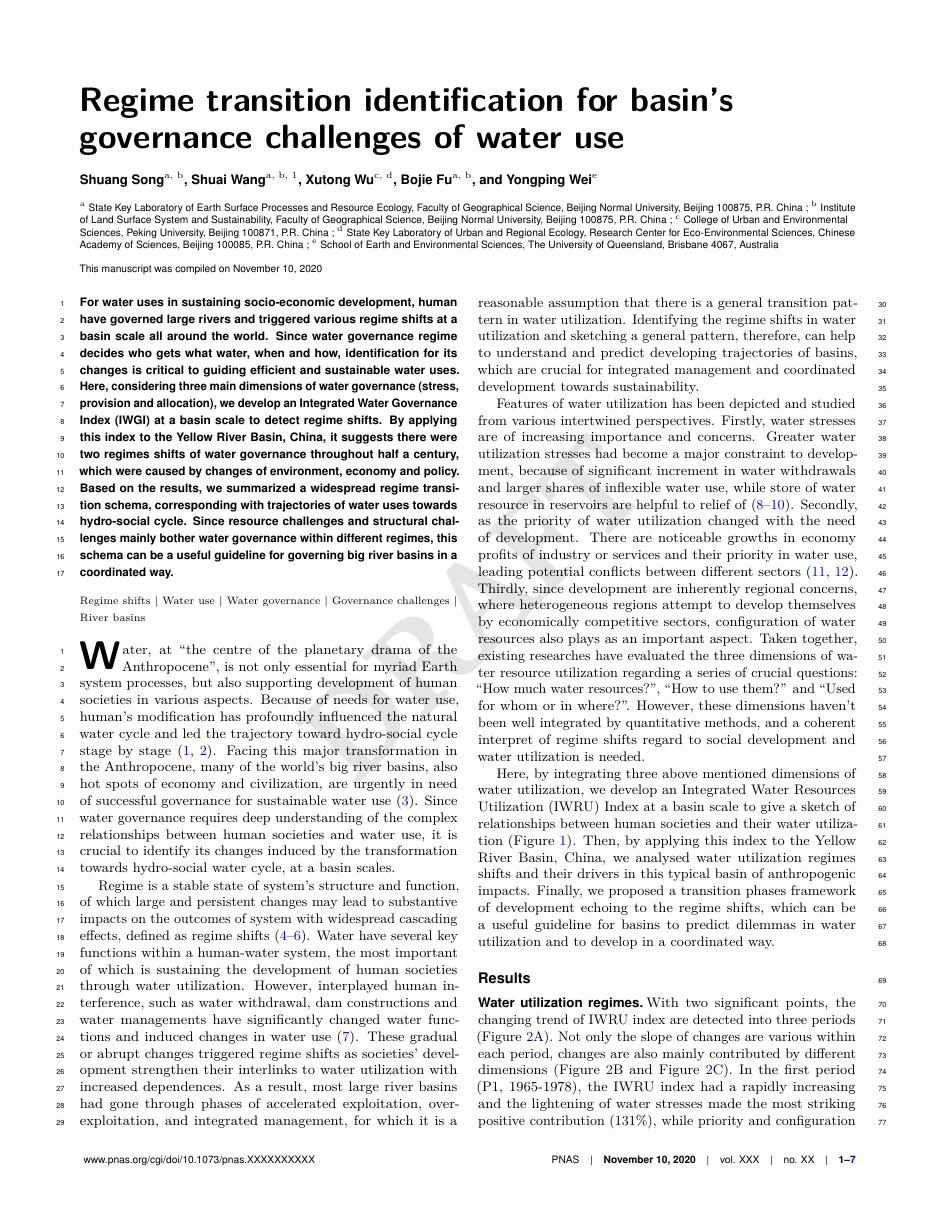
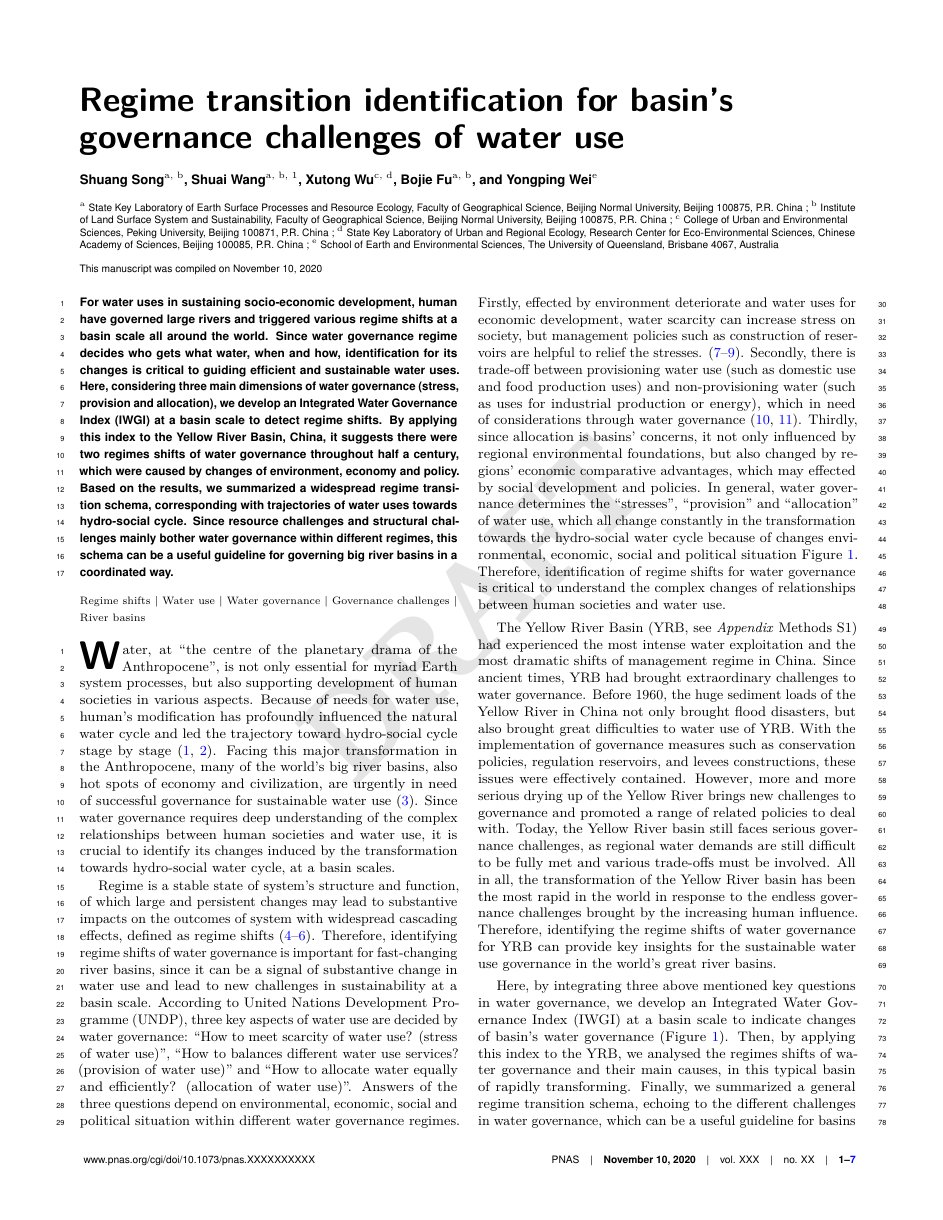
Before and after one commit to SongshGeo/Water-Governance-Regimes, a LaTeX document (tex/main/manuscript.tex): page 1 of 7. Compiled offline with pdfLaTeX.

Commit message:
update introduction gov.

```diff
--- a/tex/main/manuscript.tex
+++ b/tex/main/manuscript.tex
@@ -139,55 +139,49 @@ Since water governance requires deep understanding of the complex relationships
 % Regime 和 Regime shift 的定义。
 Regime is a stable state of system’s structure and function, of which large and persistent changes may lead to substantive impacts on the outcomes of system with widespread cascading effects, defined as regime shifts
 \cite{rochaCascadingRegimeShifts2018,schefferCatastrophicRegimeShifts2003, schefferCatastrophicShiftsEcosystems2001}.
-% 人水系统中的水资源功能
-Water have several key functions within a human-water system, the most important of which is sustaining the development of human societies through water utilization.
-% 水资源利用 regime shift
-However, interplayed human interference, such as water withdrawal, dam constructions and water managements have significantly changed water functions and induced changes in water use
-\cite{falkenmarkUnderstandingWaterResilience2019}.
-% 稳态转换随着社会发展增加
-These gradual or abrupt changes triggered regime shifts as societies' development strengthen their interlinks to water utilization with increased dependences.
-% TODO 这里需要安排参考文献，稳态转换的触发方式，随着社会发展更多
-% Regime 过渡性的存在
-As a result, most large river basins had gone through phases of accelerated exploitation, over-exploitation, and integrated management, for which it is a reasonable assumption that there is a general transition pattern in water utilization.
-% TODO 这里需要安排参考文献，大河流域的发展历程
-% 因此，识别水资源利用的稳态变化，并从中寻找一般性的发展模式，有助于理解流域存在的问题
-Identifying the regime shifts in water utilization and sketching a general pattern, therefore, can help to understand and predict developing trajectories of basins, which are crucial for integrated management and coordinated development towards sustainability.
+% 因此，识别水治理的制度变迁对于快速变化的流域具有重要意义，可以作为水利用的系统转变的信号，并给可持续发展带来新的挑战。
+Therefore, identifying regime shifts of water governance is important for fast-changing river basins, since it can be a signal of substantive change in water use and lead to new challenges in sustainability at a basin scale.
+% 根据联合国开发计划署(UNDP)的说法，水管理决定了用水的三个关键方面:“有多少水可供使用?、“如何平衡用水服务?”“以及‘如何平等有效地分配水资源?’”
+According to United Nations Development Programme (UNDP), three key aspects of water use are decided by water governance: ``How to meet scarcity of water use? (stress of water use)'', ``How to balances different water use services? (provision of water use)'' and ``How to allocate water equally and efficiently? (allocation of water use)''.
+% 这三个问题的答案取决于不同水治理制度下的环境、经济、社会和政治形势。
+Answers of the three questions depend on environmental, economic, social and political situation within different water governance regimes.
+% 首先，受环境恶化和经济发展用水的影响，水资源短缺会增加社会的压力，但水库建设等管理政策有助于缓解压力。
+Firstly, effected by environment deteriorate and water uses for economic development, water scarcity can increase stress on society, but management policies such as construction of reservoirs are helpful to relief the stresses.
+\cite{postelHumanAppropriationRenewable1996, greveGlobalAssessmentWater2018, qinFlexibilityIntensityGlobal2019}.
+% 其次，在供应用水(如家庭用水和粮食生产用水)和非供应用水(如工业生产或能源用水)之间存在权衡，这需要由治理制度来平衡。
+Secondly, there is trade-off between provisioning water use (such as domestic use and food production uses) and non-provisioning water (such as uses for industrial production or energy), which in need of considerations through water governance
+\cite{liuWaterScarcityAssessments2017, florkeWaterCompetitionCities2018}.
+% 第三，由于配置是流域关注的问题，它不仅受到区域环境基础的影响，而且还受到区域经济比较优势的影响，而经济比较优势可能受到社会发展和政策的影响。
+Thirdly, since allocation is basins' concerns, it not only influenced by regional environmental foundations, but also changed by regions' economic comparative advantages, which may effected by social development and policies.
+% 总的来说，用水治理决定了与用水的“压力”、“供给”和“分配”，而三者在用水转向社会-水循环的过程中都发生着不断的变化
+In general, water governance determines the ``stresses'', ``provision'' and ``allocation'' of water use, which all change constantly in the transformation towards the hydro-social water cycle because of changes environmental, economic, social and political situation Figure~\ref{fig:framework}.
+% 因此，通过识别这种变化的稳态转化对理解是很有帮助的。
+Therefore, identification of regime shifts for water governance is critical to understand the complex changes of relationships between human societies and water use.
 
-% 这里删掉的部分
-% % 过渡性有助于理解流域存在的问题
-% Sketching the transition of water utilization regimes, therefore, can help to understand and predict developing trajectories of basins, which are crucial for integrated management and coordinated development towards sustainability.
-% % 对过渡性的研究还很少
-% Despite pervasiveness, there is still lacking of effective method to distinguish the water utilization regimes and detect regime shifts, with much fewer attempts to develop theoretical models to explain their transitions as well.
-
-% Tag 引言第三段
-% 前人已经从不同维度刻画了人水关系.
-Features of water utilization has been depicted and studied from various intertwined perspectives.
-% 首先，因为水资源的稀缺性和全球用水量的增加，受到最广泛关注的是人类社会面临的水资源压力。
-Firstly, water stresses are of increasing importance and concerns.
-Greater water utilization stresses had become a major constraint to development, because of significant increment in water withdrawals and larger shares of inflexible water use, while store of water resource in reservoirs are helpful to relief of
-\cite{postelHumanAppropriationRenewable1996, greveGlobalAssessmentWater2018, qinFlexibilityIntensityGlobal2019}.
-% 其次，随着工业迅猛发展和生态建设的需要，社会对水资源的利用的倾向性也发生了转变。
-Secondly, as the priority of water utilization changed with the need of development.
-There are noticeable growths in economy profits of industry or services and their priority in water use, leading potential conflicts between different sectors
-\cite{liuWaterScarcityAssessments2017, florkeWaterCompetitionCities2018}.
-% 最后，由于水的可用性本质上是区域问题，水资源利用的格局也很重要
-Thirdly, since development are inherently regional concerns, where heterogeneous regions attempt to develop themselves by economically competitive sectors, configuration of water resources also plays as an important aspect.
-% 全球总的取水量很少，但缺水地区很多
-% As a result, while only 10\% of available water is withdrawn on global average, about 30\% of population settles in severe water-stressed regions for higher level of development
-% \cite{wadaWedgeApproachWater2014, okiGlobalHydrologicalCycles2006}.
-% 总的来说，上述三个维度试图解答与水资源利用有关的三个重要问题 “还有多少水资源可以利用”，“把水资源用在什么”
-Taken together, existing researches have evaluated the three dimensions of water resource utilization regarding a series of crucial questions: ``How much water resources?'', ``How to use them?'' and ``Used for whom or in where?''.
-% 将三种视角结合，就是“水资源利用体系”。
-However, these dimensions haven't been well integrated by quantitative methods, and a coherent interpret of regime shifts regard to social development and water utilization is needed.
-
+% 黄河流域(YRB，见\textit{ Appendix}方法S1)，在中国经历了最激烈的水资源开发和最剧烈的管理制度变化。
+The Yellow River Basin (YRB, see \textit{Appendix} Methods S1) had experienced the most intense water exploitation and the most dramatic shifts of management regime in China.
+% 从古至今，黄河一直为水治理带来了异乎寻常的挑战
+Since ancient times, YRB had brought extraordinary challenges to water governance.
+% 对1960年以前的中国，黄河巨大的含沙量不仅给YRB带来了洪泛灾害，更为利水带来巨大困难。
+Before 1960, the huge sediment loads of the Yellow River in China not only brought flood disasters, but also brought great difficulties to water use of YRB.
+% 随着水保措施、水库调水调沙、修堤等治理措施的落实才得到了有效遏制。
+With the implementation of governance measures such as conservation policies, regulation reservoirs, and levees constructions, these issues were effectively contained.
+% 但随之而来的是越来越严重的断流，为水治理带来了新的挑战。
+However, more and more serious drying up of the Yellow River brings new challenges to governance and promoted a range of related policies to deal with.
+% 如今，黄河流域仍面临严峻的治理挑战，因为区域的用水需求仍很难被全盘满足，而必须做出权衡。
+Today, the Yellow River basin still faces serious governance challenges, as regional water demands are still difficult to be fully met and various trade-offs must be involved.
+% 总之，随着人类影响逐步加大，为了应对层出不穷的治理挑战，黄河流域水治理发生的迅猛转变堪称世界之最。
+All in all, the transformation of the Yellow River basin has been the most rapid in the world in response to the endless governance challenges brought by the increasing human influence.
+% 因此如果能理解黄河水治理稳态的转换过程，其模式能为世界大河流域用水的可持续提供见解。
+Therefore, identifying the regime shifts of water governance for YRB can provide key insights for the sustainable water use governance in the world's great river basins.
 
 % tag 引言最后一段
 % 这里我们整合了三个方向，提出了描绘流域人水关系的指数
-Here, by integrating three above mentioned dimensions of water utilization, we develop an Integrated Water Resources Utilization (IWRU) Index at a basin scale to give a sketch of relationships between human societies and their water utilization (Figure~\ref{fig:framework}).
+Here, by integrating three above mentioned key questions in water governance, we develop an Integrated Water Governance Index (IWGI) at a basin scale to indicate changes of basin's water governance (Figure~\ref{fig:framework}).
 % 使用案例研究
-Then, by applying this index to the Yellow River Basin, China, we analysed water utilization regimes shifts and their drivers in this typical basin of anthropogenic impacts.
+Then, by applying this index to the YRB, we analysed the regimes shifts of water governance and their main causes, in this typical basin of rapidly transforming.
 % 最后总结出一般性框架
-Finally, we proposed a transition phases framework of development echoing to the regime shifts, which can be a useful guideline for basins to predict dilemmas in water utilization and to develop in a coordinated way.
+Finally, we summarized a general regime transition schema, echoing to the different challenges in water governance, which can be a useful guideline for basins to develop in a coordinated way.
 
 
 \begin{figure*}%[htbp]
```
